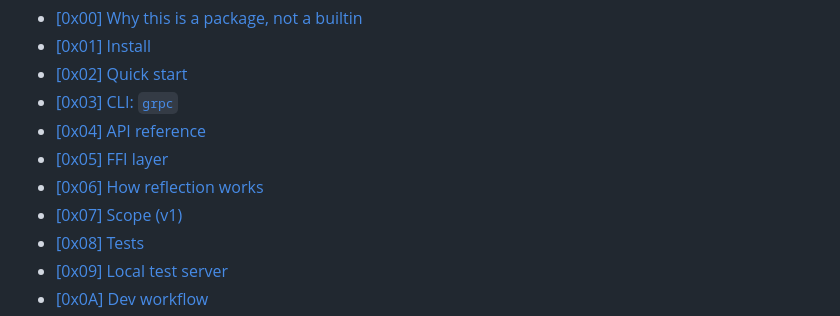
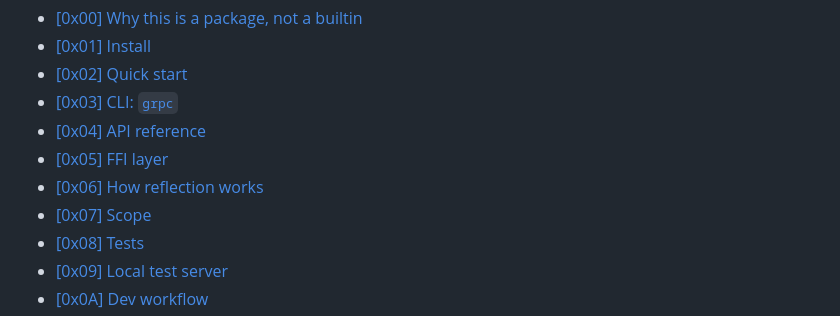
Before and after one commit to MenkeTechnologies/stryke-grpc, a Markdown page: README.md, the part around the change. GitHub-like rendering.

Commit message:
docs: polish README — style-guide + stale-count fixes

```diff
--- a/README.md
+++ b/README.md
@@ -34,7 +34,7 @@ package, NDJSON-friendly, and statically linked. Opt-in package tier.
 - [\[0x04\] API reference](#0x04-api-reference)
 - [\[0x05\] FFI layer](#0x05-ffi-layer)
 - [\[0x06\] How reflection works](#0x06-how-reflection-works)
-- [\[0x07\] Scope (v1)](#0x07-scope-v1)
+- [\[0x07\] Scope](#0x07-scope)
 - [\[0x08\] Tests](#0x08-tests)
 - [\[0x09\] Local test server](#0x09-local-test-server)
 - [\[0x0A\] Dev workflow](#0x0a-dev-workflow)
```
